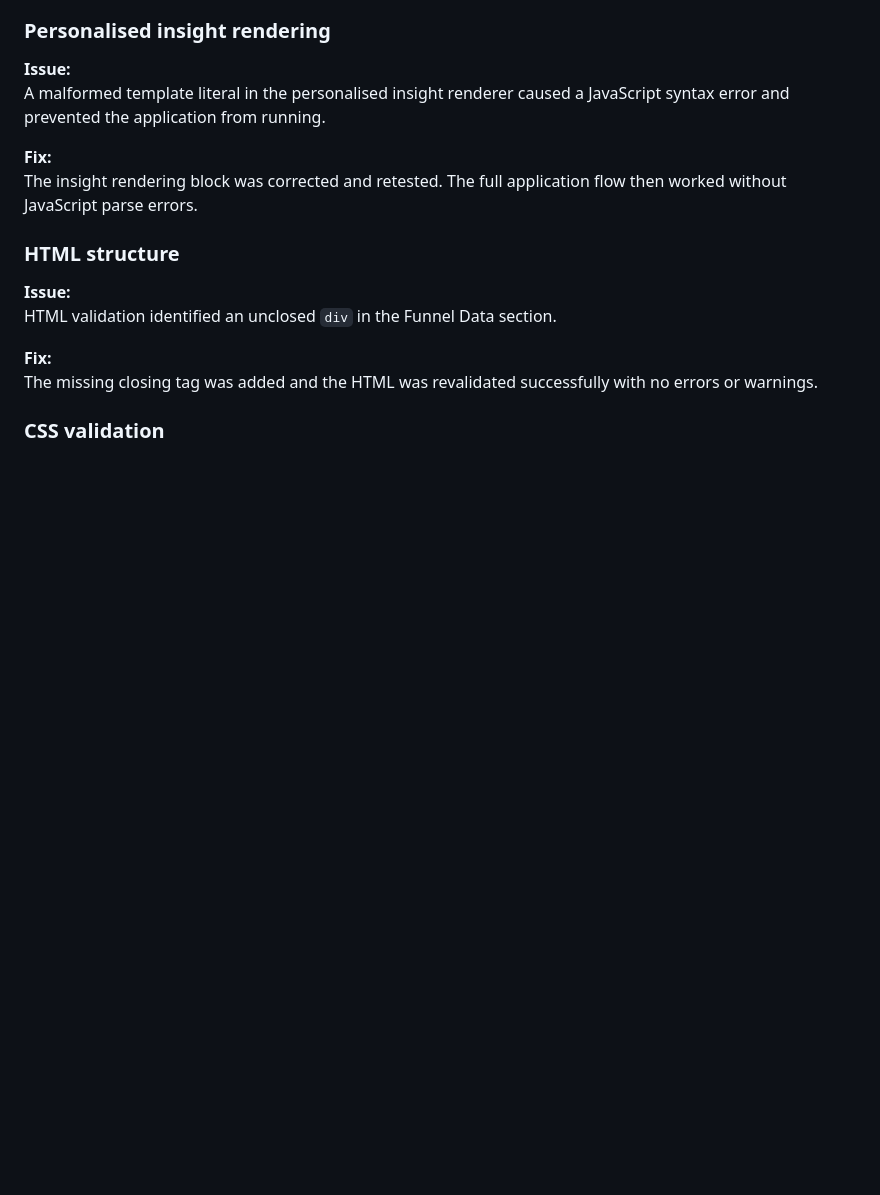
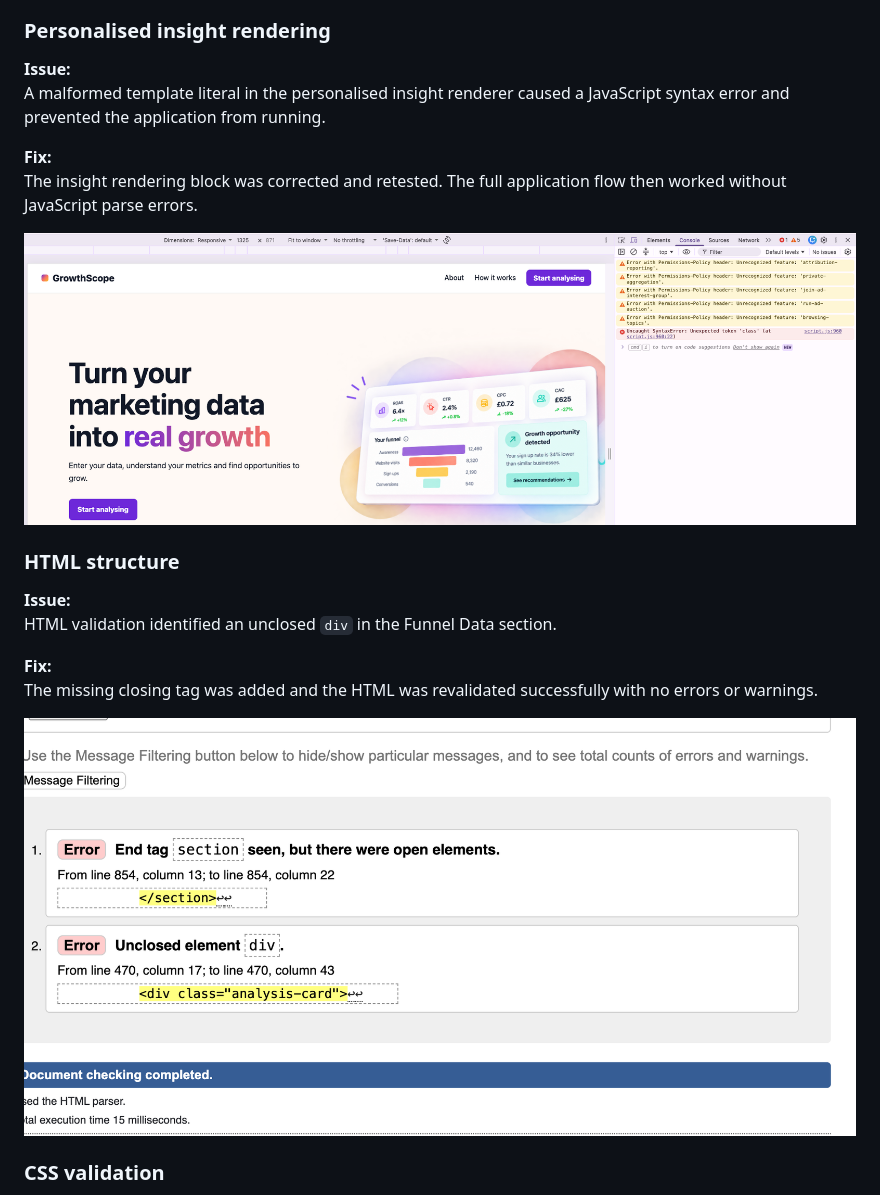
Before and after one commit to khiranisa16-commits/growthscope, a Markdown page: documentation/testing.md, the part around the change. Rendered like a GitHub page; pictures changed too: documentation/screenshots/bugs/html-unclosed-div-before-fix.png (added), documentation/screenshots/bugs/javascript-syntax-error-before-fix.png (added); blank space fills up the shorter version.

Commit message:
Add bug fix evidence to testing documentation

```diff
--- a/documentation/testing.md
+++ b/documentation/testing.md
@@ -272,6 +272,8 @@ A malformed template literal in the personalised insight renderer caused a JavaS
 **Fix:**
 The insight rendering block was corrected and retested. The full application flow then worked without JavaScript parse errors.
 
+![JavaScript syntax error identified during personalised insight development](screenshots/bugs/javascript-syntax-error-before-fix.png)
+
 ### HTML structure
 
 **Issue:**
@@ -280,6 +282,8 @@ HTML validation identified an unclosed `div` in the Funnel Data section.
 **Fix:**
 The missing closing tag was added and the HTML was revalidated successfully with no errors or warnings.
 
+![HTML validator identifying the unclosed div before it was corrected](screenshots/bugs/html-unclosed-div-before-fix.png)
+
 ### CSS validation
 
 **Issue:**
```
